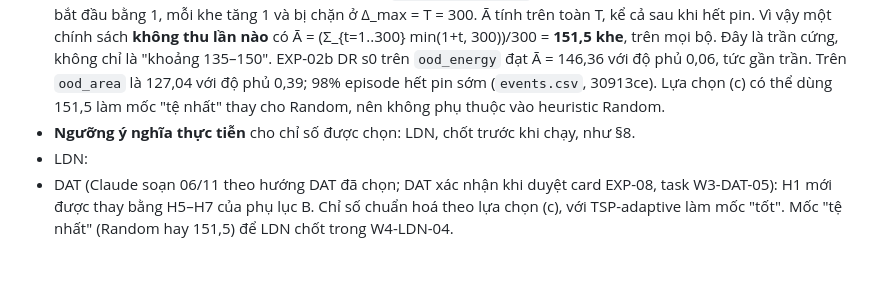
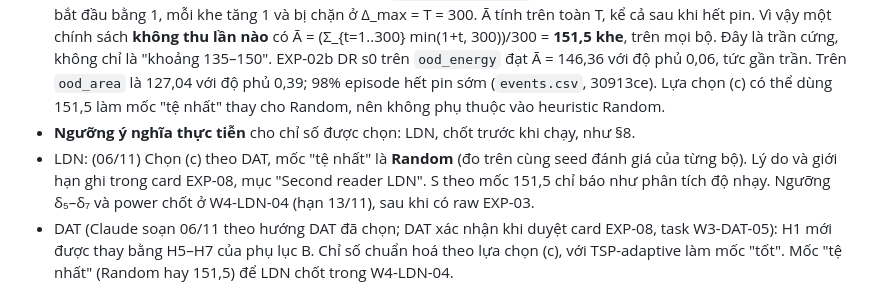
Before and after one commit to Tdat10052499/uav-aoi-drppo, a Markdown page: notes/yeu-cau/2026-11-06_fao_can-DAT_prereg-phu-luc.md, the part around the change. Drawn GitHub-style; blank space fills up the shorter version.

```diff
--- a/notes/yeu-cau/2026-11-06_fao_can-DAT_prereg-phu-luc.md
+++ b/notes/yeu-cau/2026-11-06_fao_can-DAT_prereg-phu-luc.md
@@ -26,7 +26,7 @@ Các lựa chọn, kèm tính chất. FAO không chọn thay nhóm:
 - (d) **deg so với phân phối huấn luyện của từng nhánh:** với Fixed, mốc là bố trí huấn luyện của nó (TRAIN_FIXED, fixed_seed 0), không phải `id`. Lý do độc lập với kết quả: `docs/03` §4 đã ghi rằng `id` là OOD với Fixed.
 - **Dữ kiện cho cả 4 lựa chọn (FAO tính 06/11 từ `src/uavaoi/env.py`, dòng 87, 150, 178, 213):** AoI mỗi cảm biến bắt đầu bằng 1, mỗi khe tăng 1 và bị chặn ở Δ_max = T = 300. Ā tính trên toàn T, kể cả sau khi hết pin. Vì vậy một chính sách **không thu lần nào** có Ā = (Σ_{t=1..300} min(1+t, 300))/300 = **151,5 khe**, trên mọi bộ. Đây là trần cứng, không chỉ là "khoảng 135–150". EXP-02b DR s0 trên `ood_energy` đạt Ā = 146,36 với độ phủ 0,06, tức gần trần. Trên `ood_area` là 127,04 với độ phủ 0,39; 98% episode hết pin sớm (`events.csv`, 30913ce). Lựa chọn (c) có thể dùng 151,5 làm mốc "tệ nhất" thay cho Random, nên không phụ thuộc vào heuristic Random.
 - **Ngưỡng ý nghĩa thực tiễn** cho chỉ số được chọn: LDN, chốt trước khi chạy, như §8.
-- LDN:
+- LDN: (06/11) Chọn (c) theo DAT, mốc "tệ nhất" là **Random** (đo trên cùng seed đánh giá của từng bộ). Lý do và giới hạn ghi trong card EXP-08, mục "Second reader LDN". S theo mốc 151,5 chỉ báo như phân tích độ nhạy. Ngưỡng δ₅–δ₇ và power chốt ở W4-LDN-04 (hạn 13/11), sau khi có raw EXP-03.
 - DAT (Claude soạn 06/11 theo hướng DAT đã chọn; DAT xác nhận khi duyệt card EXP-08, task W3-DAT-05): H1 mới được thay bằng H5–H7 của phụ lục B. Chỉ số chuẩn hoá theo lựa chọn (c), với TSP-adaptive làm mốc "tốt". Mốc "tệ nhất" (Random hay 151,5) để LDN chốt trong W4-LDN-04.
 
 ## P5. Số bước huấn luyện chính
```
Also changed, not shown: notes/EXP-08_PG-TG-PPO_card.md (+42 -0 lines), notes/yeu-cau/2026-11-06_dat_can-FAO-LDN_phuong-phap-moi.md (+2 -2 lines).
